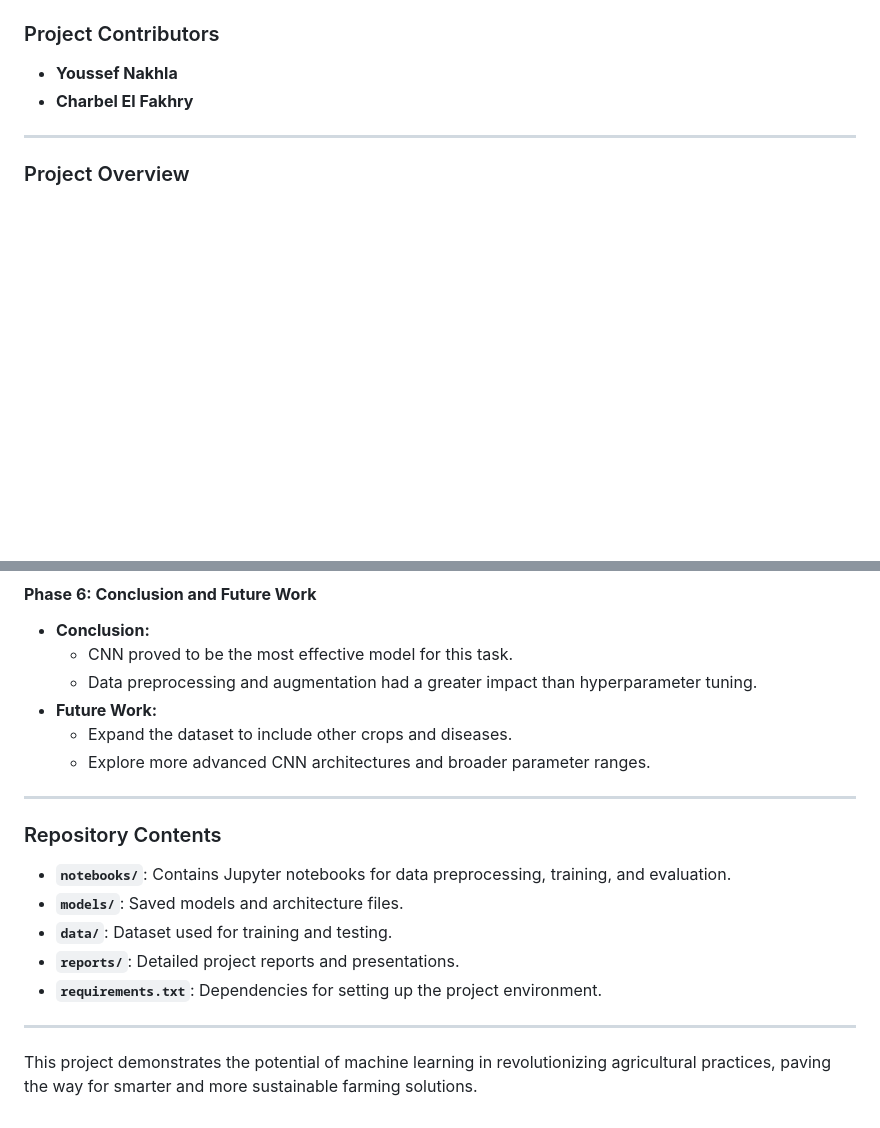
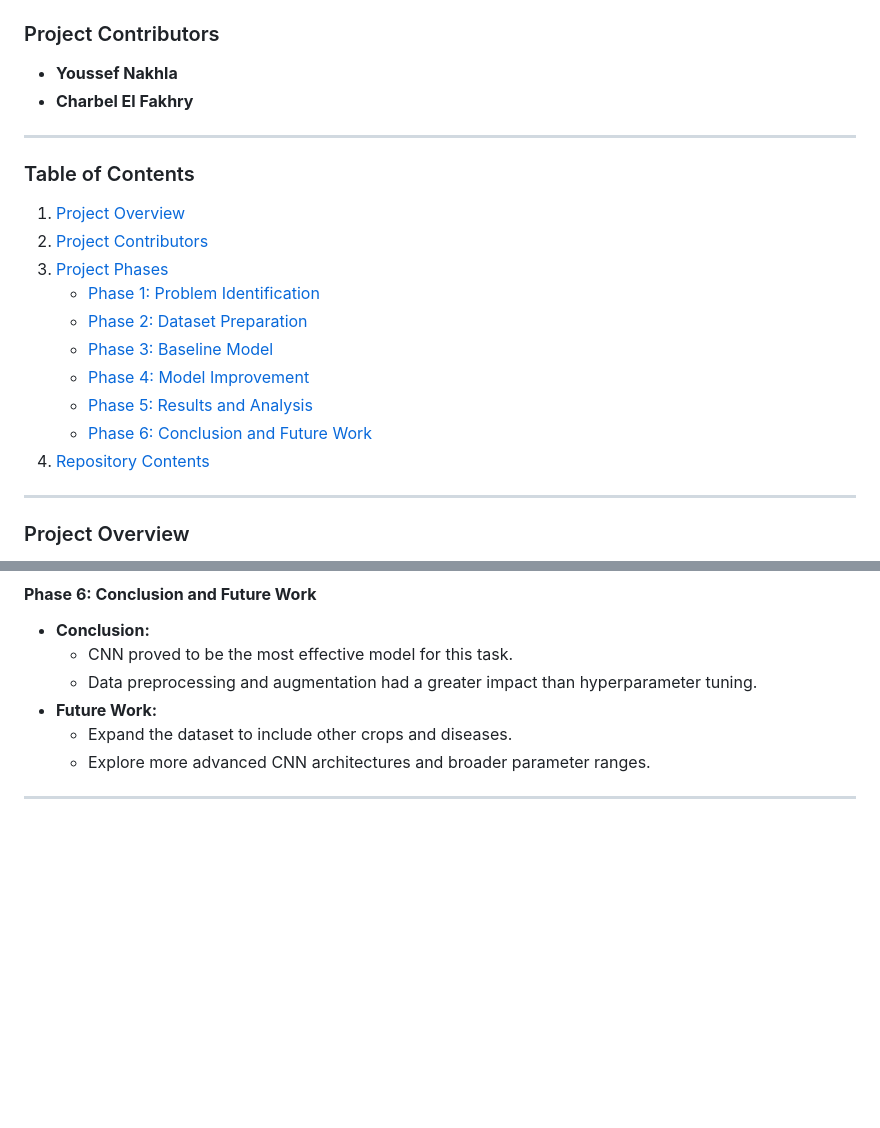
Before and after one commit to Youssefn9212/Plant-Disease-Detection, a Markdown page: README.md, 2 parts joined by grey strips. Drawn GitHub-style; blank space fills up the shorter version.

```diff
--- a/README.md
+++ b/README.md
@@ -7,6 +13,20 @@ This project focuses on leveraging machine learning to detect and classify apple
 ### Project Contributors
 - **Youssef Nakhla**
 - **Charbel El Fakhry**
+
+---
+
+### Table of Contents
+1. [Project Overview](#project-overview)
+2. [Project Contributors](#project-contributors)
+3. [Project Phases](#project-phases)
+   - [Phase 1: Problem Identification](#phase-1-problem-identification)
+   - [Phase 2: Dataset Preparation](#phase-2-dataset-preparation)
+   - [Phase 3: Baseline Model](#phase-3-baseline-model)
+   - [Phase 4: Model Improvement](#phase-4-model-improvement)
+   - [Phase 5: Results and Analysis](#phase-5-results-and-analysis)
+   - [Phase 6: Conclusion and Future Work](#phase-6-conclusion-and-future-work)
+4. [Repository Contents](#repository-contents)
 
 ---
 
@@ -55,17 +75,4 @@ Plant diseases pose a significant threat to agricultural productivity, often lea
 - **Future Work:**
   - Expand the dataset to include other crops and diseases.
   - Explore more advanced CNN architectures and broader parameter ranges.
-
 ---
-
-### Repository Contents
-
-- **`notebooks/`**: Contains Jupyter notebooks for data preprocessing, training, and evaluation.
-- **`models/`**: Saved models and architecture files.
-- **`data/`**: Dataset used for training and testing.
-- **`reports/`**: Detailed project reports and presentations.
-- **`requirements.txt`**: Dependencies for setting up the project environment.
-
----
-
-This project demonstrates the potential of machine learning in revolutionizing agricultural practices, paving the way for smarter and more sustainable farming solutions.
```
Also changed, not shown: other parts of README.md (+6 -0 lines).
